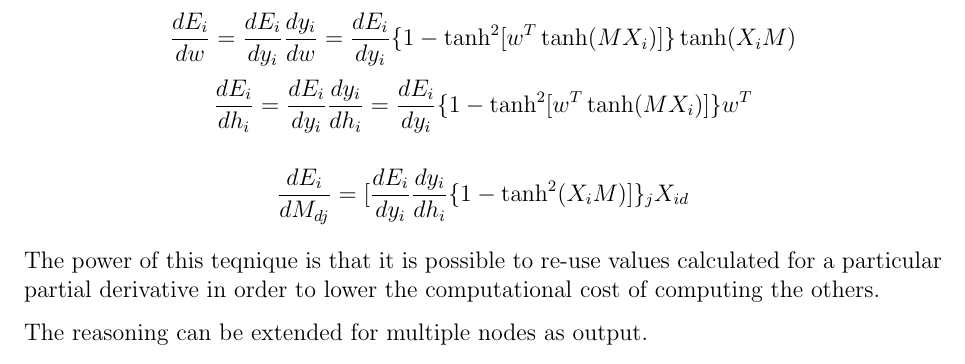
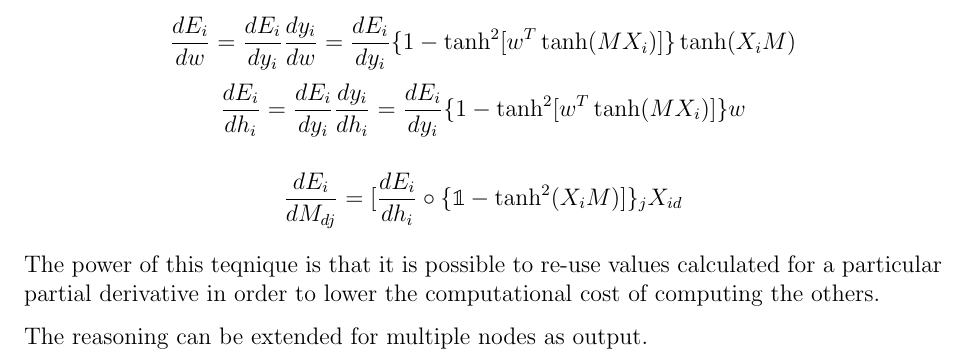
Before and after one commit to Davide95/msc_thesis, a LaTeX thesis (thesis/main.tex, which reads thesis/chapters/appendix/nn.tex): part of page 26 of 36, cut so that both start at the same text. Compiled offline with pdfLaTeX.

Commit message:
Math errors fixed

```diff
--- a/thesis/chapters/appendix/nn.tex
+++ b/thesis/chapters/appendix/nn.tex
@@ -180,9 +180,9 @@ the partial derivatives of the previous layers.
 In particular:
 $$ \frac{dE_i}{dy_i} = \frac{1}{2} \cdot 2 \{ \tanh[w^T \tanh(M X_i)] - y_i\} = \tanh(w^T h_i) - y_i $$
 $$ \frac{dE_i}{dw} = \frac{dE_i}{dy_i} \frac{dy_i}{dw} = \frac{dE_i}{dy_i} \{1 - \tanh^2[w^T \tanh(M X_i)]\} \tanh(X_i M) $$
-$$ \frac{dE_i}{dh_i} = \frac{dE_i}{dy_i} \frac{dy_i}{dh_i} = \frac{dE_i}{dy_i} \{1 - \tanh^2[w^T \tanh(M X_i)]\} w^T $$
+$$ \frac{dE_i}{dh_i} = \frac{dE_i}{dy_i} \frac{dy_i}{dh_i} = \frac{dE_i}{dy_i} \{1 - \tanh^2[w^T \tanh(M X_i)]\} w $$
 
-$$ \frac{dE_i}{dM_{dj}} = [\frac{dE_i}{dy_i} \frac{dy_i}{dh_i} \{1 - \tanh^2(X_i M)]\}_j X_{id}$$
+$$ \frac{dE_i}{dM_{dj}} = [\frac{dE_i}{dh_i} \circ \{\mathbb{1} - \tanh^2(X_i M)]\}_j X_{id}$$
 
 The power of this teqnique is that it is possible to re-use values calculated for a particular partial derivative in order to lower the computational cost of computing the others.
 
--- a/thesis/main.tex
+++ b/thesis/main.tex
@@ -11,6 +11,7 @@
 \usepackage{multicol}
 \usepackage{dirtytalk}
 \usepackage{subfigure}
+\usepackage{bbold}
 
 \AtBeginDocument{\counterwithin{lstlisting}{section}}
 \DeclareMathOperator*{\E}{\mathbb{E}}
```
